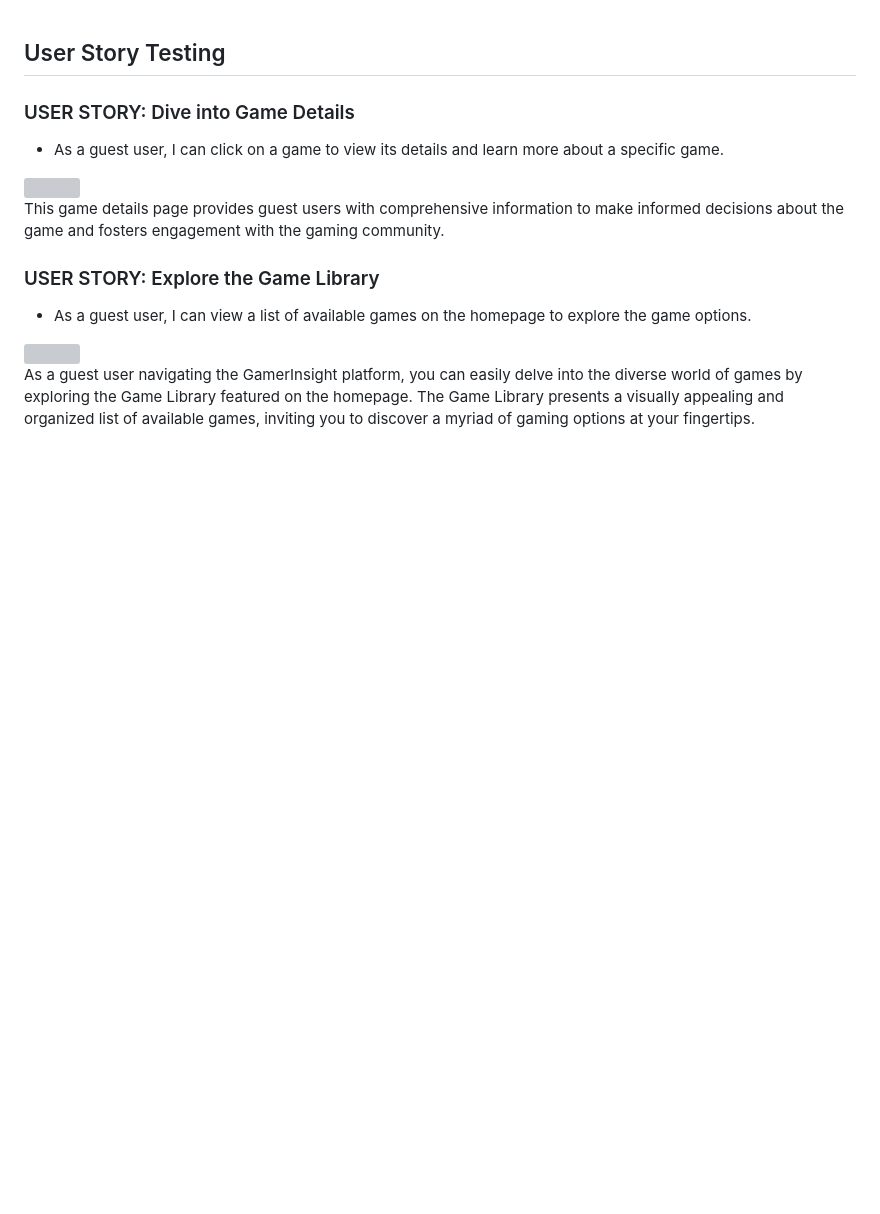
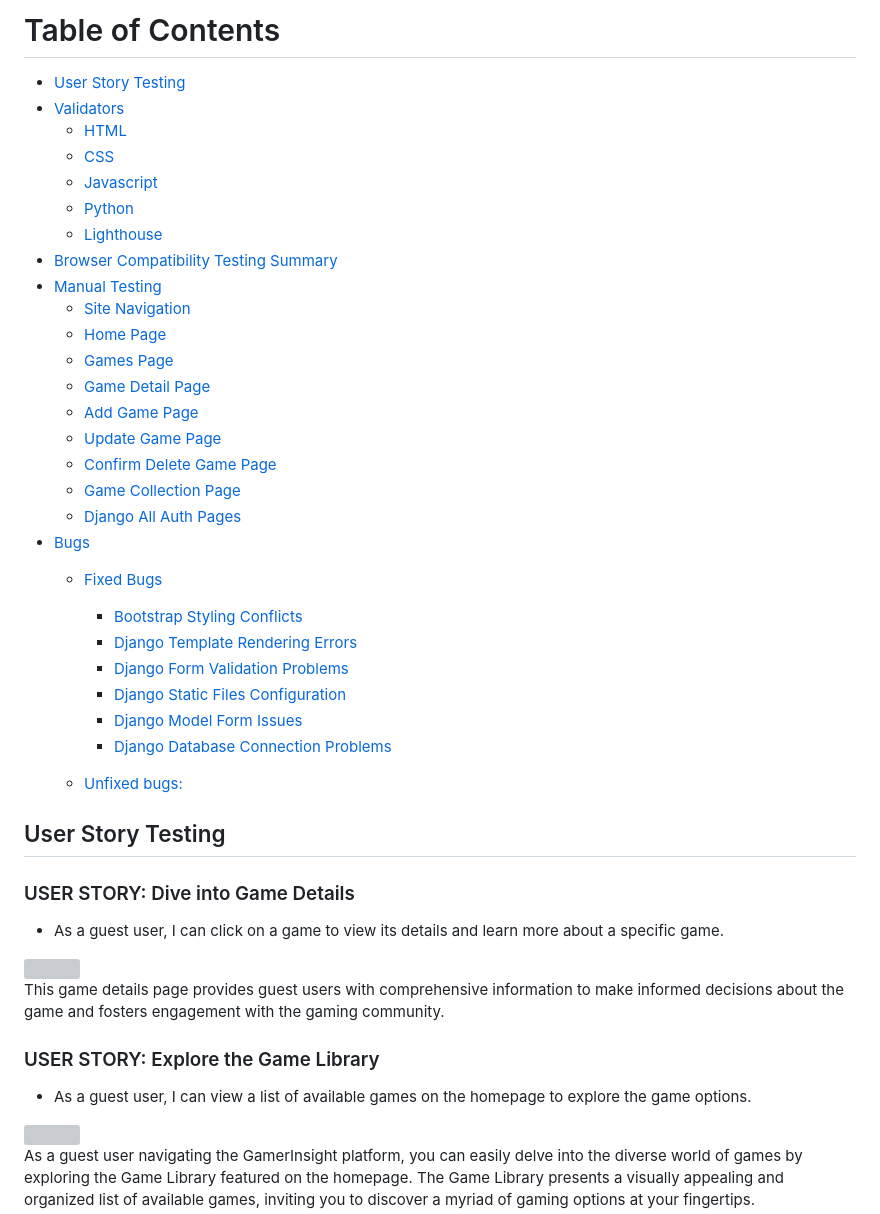
Before and after one commit to ruimarnjr/gamerinsight, a Markdown page: TESTING.md, the part around the change printed below. Rendered like a GitHub page; blank space fills up the shorter version; grey boxes are pictures that could not be loaded.

Commit message:
Final adjust in testing.md

```diff
--- a/TESTING.md
+++ b/TESTING.md
@@ -1,3 +1,34 @@
+# Table of Contents
+- [User Story Testing](#user-story-testing)
+- [Validators](#validators)
+  * [HTML](#html)
+  * [CSS](#css)
+  * [Javascript](#javascript)
+  * [Python](#python)
+  * [Lighthouse](#lighthouse)
+- [Browser Compatibility Testing Summary](#browser-compatibility-testing-summary)
+- [Manual Testing](#manual-testing)
+  * [Site Navigation](#site-navigation)
+  * [Home Page](#home-page)
+  * [Games Page](#games-page)
+  * [Game Detail Page](#game-detail-page)
+  * [Add Game Page](#add-game-page)
+  * [Update Game Page](#update-game-page)
+  * [Confirm Delete Game Page](#confirm-delete-game-page)
+  * [Game Collection Page](#game-collection-page)
+  * [Django All Auth Pages](#django-all-auth-pages)
+- [Bugs](#bugs)
+  * [Fixed Bugs](#fixed-bugs)
+    + [Bootstrap Styling Conflicts](#bootstrap-styling-conflicts)
+    + [Django Template Rendering Errors](#django-template-rendering-errors)
+    + [Django Form Validation Problems](#django-form-validation-problems)
+    + [Django Static Files Configuration](#django-static-files-configuration)
+    + [Django Model Form Issues](#django-model-form-issues)
+    + [Django Database Connection Problems](#django-database-connection-problems)
+
+
+  * [Unfixed bugs:](#unfixed-bugs)
+
 ## User Story Testing
 
 ### USER STORY: Dive into Game Details
```
Also changed, not shown: other parts of TESTING.md (+1 -1 lines).
